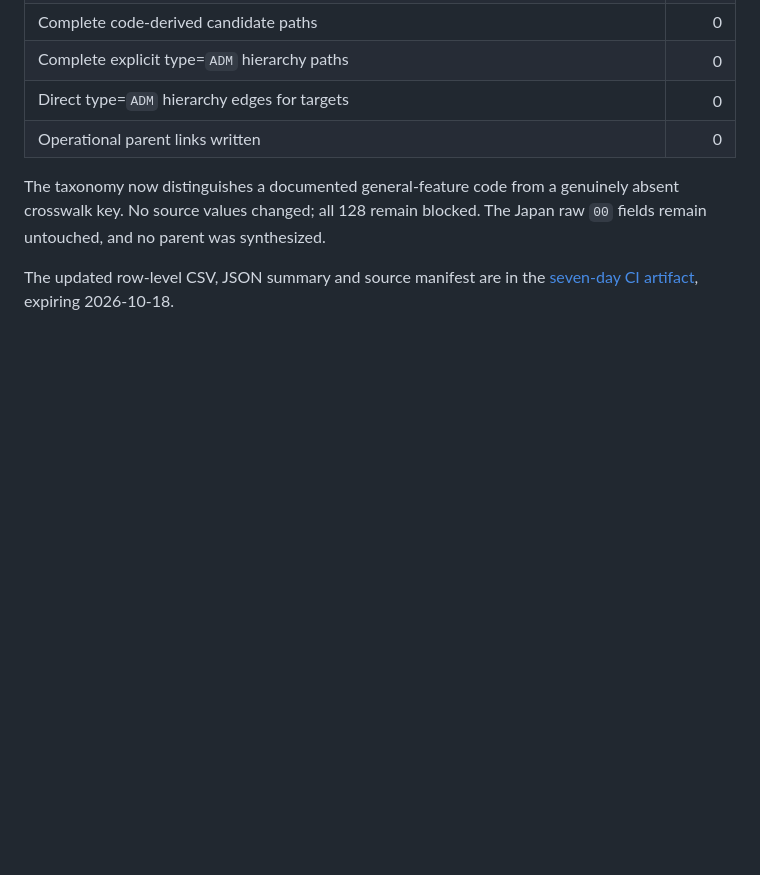
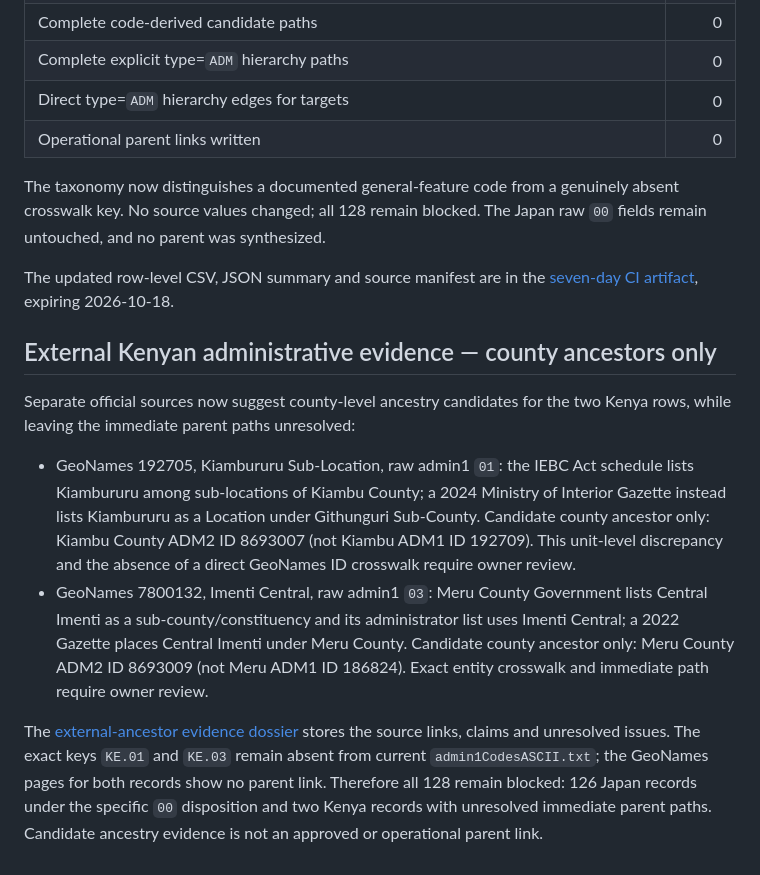
Before and after one commit to job-grid/job-grid, a Markdown page: docs/geonames-current-admin-parent-path-audit.md, the part around the change. Drawn GitHub-style; blank space fills up the shorter version.

Commit message:
Record external county ancestor leads without approving links

```diff
--- a/docs/geonames-current-admin-parent-path-audit.md
+++ b/docs/geonames-current-admin-parent-path-audit.md
@@ -99,3 +99,13 @@ The read-only audit was rerun with the more precise GeoNames README interpretati
 The taxonomy now distinguishes a documented general-feature code from a genuinely absent crosswalk key. No source values changed; all 128 remain blocked. The Japan raw `00` fields remain untouched, and no parent was synthesized.
 
 The updated row-level CSV, JSON summary and source manifest are in the [seven-day CI artifact](https://github.com/job-grid/job-grid/actions/runs/38098277223/artifacts/11686253623), expiring 2026-10-18.
+
+
+## External Kenyan administrative evidence — county ancestors only
+
+Separate official sources now suggest county-level ancestry candidates for the two Kenya rows, while leaving the immediate parent paths unresolved:
+
+- GeoNames 192705, Kiambururu Sub-Location, raw admin1 `01`: the IEBC Act schedule lists Kiambururu among sub-locations of Kiambu County; a 2024 Ministry of Interior Gazette instead lists Kiambururu as a Location under Githunguri Sub-County. Candidate county ancestor only: Kiambu County ADM2 ID 8693007 (not Kiambu ADM1 ID 192709). This unit-level discrepancy and the absence of a direct GeoNames ID crosswalk require owner review.
+- GeoNames 7800132, Imenti Central, raw admin1 `03`: Meru County Government lists Central Imenti as a sub-county/constituency and its administrator list uses Imenti Central; a 2022 Gazette places Central Imenti under Meru County. Candidate county ancestor only: Meru County ADM2 ID 8693009 (not Meru ADM1 ID 186824). Exact entity crosswalk and immediate path require owner review.
+
+The [external-ancestor evidence dossier](geonames-kenya-external-ancestor-evidence-2026-10-11.md) stores the source links, claims and unresolved issues. The exact keys `KE.01` and `KE.03` remain absent from current `admin1CodesASCII.txt`; the GeoNames pages for both records show no parent link. Therefore all 128 remain blocked: 126 Japan records under the specific `00` disposition and two Kenya records with unresolved immediate parent paths. Candidate ancestry evidence is not an approved or operational parent link.
```
